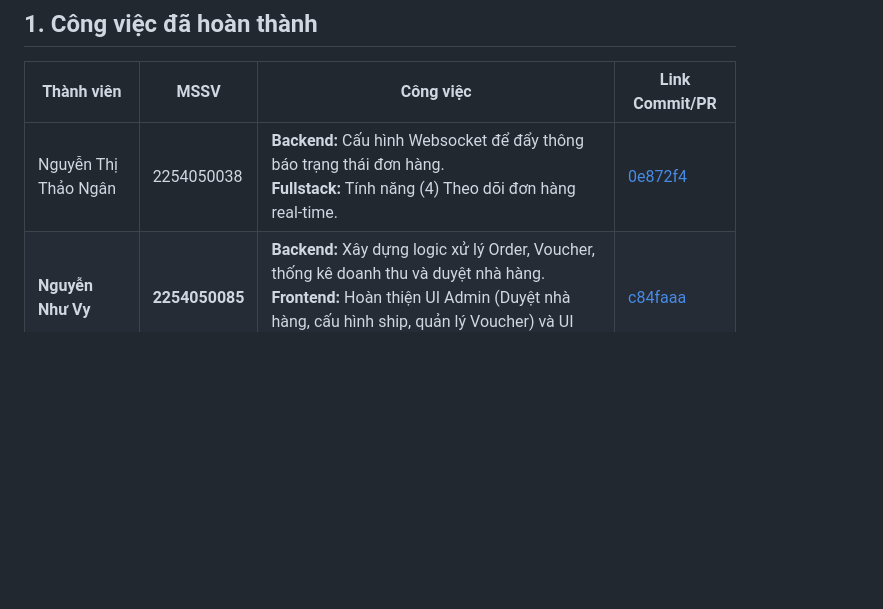
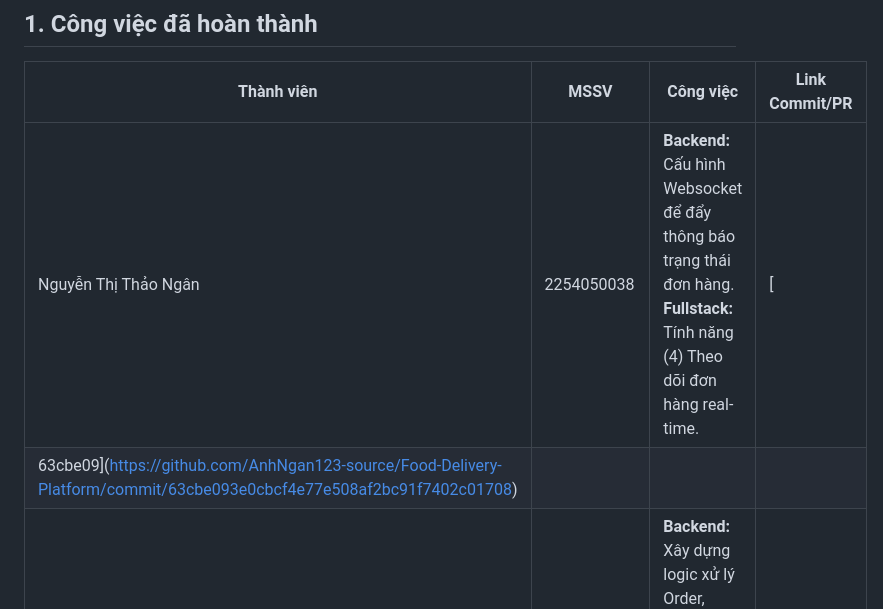
Before and after one commit to AnhNgan123-source/Food-Delivery-Platform, a Markdown page: weekly-reports/week-4.md, the part around the change. GitHub-like rendering; blank space fills up the shorter version.

```diff
--- a/weekly-reports/week-4.md
+++ b/weekly-reports/week-4.md
@@ -14,7 +14,8 @@
 
 | Thành viên            | MSSV       | Công việc                                                                                                                                                             | Link Commit/PR                                                                                                          |
 |-----------------------|------------|-----------------------------------------------------------------------------------------------------------------------------------------------------------------------|-------------------------------------------------------------------------------------------------------------------------|
-| Nguyễn Thị Thảo Ngân  | 2254050038 | **Backend:** Cấu hình Websocket để đẩy thông báo trạng thái đơn hàng.<br>**Fullstack:** Tính năng (4) Theo dõi đơn hàng real-time.                                     | [0e872f4](https://github.com/AnhNgan123-source/Food-Delivery-Platform/commit/0e872f4c63015e6e2ca1cf7859a0ab0912f83a50) |
+| Nguyễn Thị Thảo Ngân  | 2254050038 | **Backend:** Cấu hình Websocket để đẩy thông báo trạng thái đơn hàng.<br>**Fullstack:** Tính năng (4) Theo dõi đơn hàng real-time.                                     | [
+63cbe09](https://github.com/AnhNgan123-source/Food-Delivery-Platform/commit/63cbe093e0cbcf4e77e508af2bc91f7402c01708) |
 | **Nguyễn Như Vy** | **2254050085** | **Backend:** Xây dựng logic xử lý Order, Voucher, thống kê doanh thu và duyệt nhà hàng.<br>**Frontend:** Hoàn thiện UI Admin (Duyệt nhà hàng, cấu hình ship, quản lý Voucher) và UI Restaurant (Quản lý đơn hàng, thống kê). | [c84faaa](https://github.com/AnhNgan123-source/Food-Delivery-Platform/commit/c84faaa4dec0f58bec4b7f84ec3650a52462fefe) |
 
 ---
```
